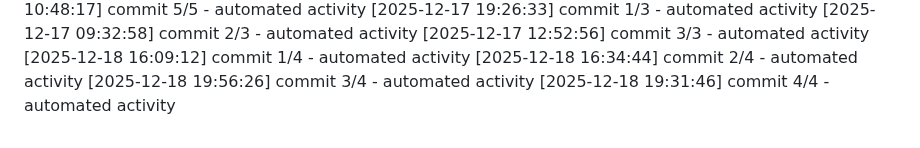
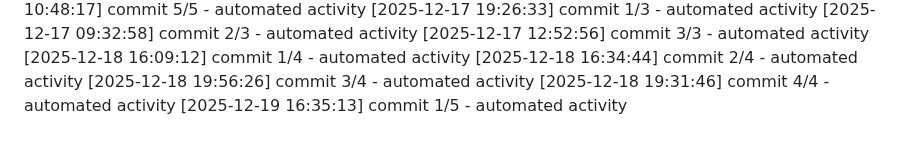
Before and after one commit to Aditya1787/Jibble-main, a Markdown page: logs/activity.md, the part around the change. Drawn GitHub-style.

Commit message:
chore: sync workspace state

```diff
--- a/logs/activity.md
+++ b/logs/activity.md
@@ -484,3 +484,4 @@
 [2025-12-18 16:34:44] commit 2/4 - automated activity
 [2025-12-18 19:56:26] commit 3/4 - automated activity
 [2025-12-18 19:31:46] commit 4/4 - automated activity
+[2025-12-19 16:35:13] commit 1/5 - automated activity
```
